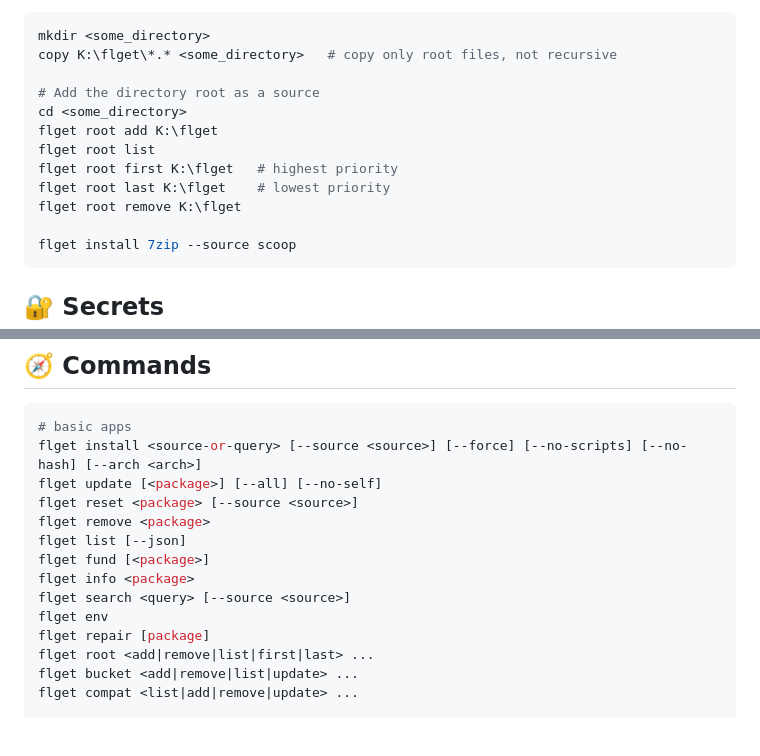
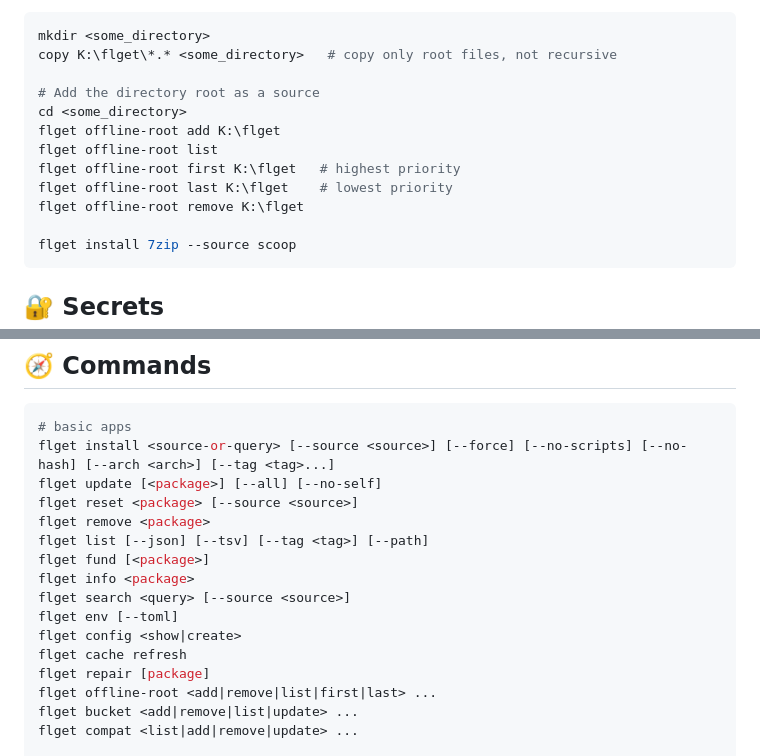
Before and after one commit to flatina/flget, a Markdown page: README.md, 2 parts joined by grey strips. Rendered like a GitHub page; blank space fills up the shorter version.

Commit message:
Update README for offline-root rename and new command options

````diff
--- a/README.md
+++ b/README.md
@@ -59,11 +59,11 @@ copy K:\flget\*.* <some_directory>   # copy only root files, not recursive
 
 # Add the directory root as a source
 cd <some_directory>
-flget root add K:\flget
-flget root list
-flget root first K:\flget   # highest priority
-flget root last K:\flget    # lowest priority
-flget root remove K:\flget
+flget offline-root add K:\flget
+flget offline-root list
+flget offline-root first K:\flget   # highest priority
+flget offline-root last K:\flget    # lowest priority
+flget offline-root remove K:\flget
 
 flget install 7zip --source scoop
 ```
@@ -153,17 +153,19 @@ If you need stronger key management, sharing, rotation, or auditability, use `SO
 
 ```powershell
 # basic apps
-flget install <source-or-query> [--source <source>] [--force] [--no-scripts] [--no-hash] [--arch <arch>]
+flget install <source-or-query> [--source <source>] [--force] [--no-scripts] [--no-hash] [--arch <arch>] [--tag <tag>...]
 flget update [<package>] [--all] [--no-self]
 flget reset <package> [--source <source>]
 flget remove <package>
-flget list [--json]
+flget list [--json] [--tsv] [--tag <tag>] [--path]
 flget fund [<package>]
 flget info <package>
 flget search <query> [--source <source>]
-flget env
+flget env [--toml]
+flget config <show|create>
+flget cache refresh
 flget repair [package]
-flget root <add|remove|list|first|last> ...
+flget offline-root <add|remove|list|first|last> ...
 flget bucket <add|remove|list|update> ...
 flget compat <list|add|remove|update> ...
 
````
